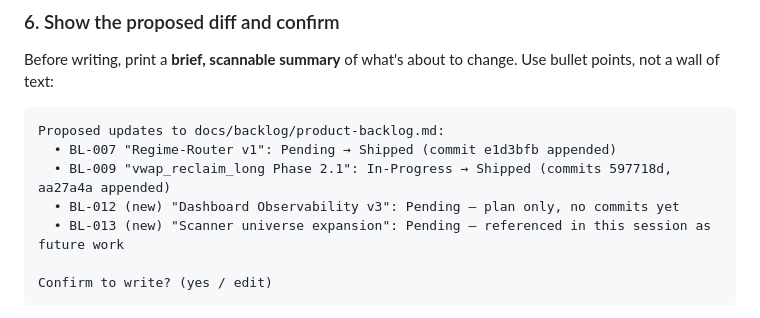
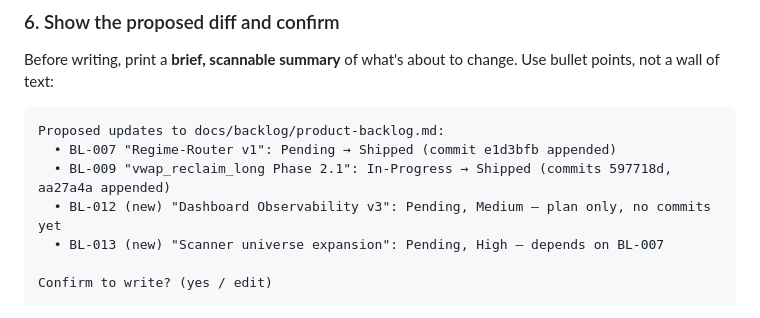
Before and after one commit to photoenthu/product-backlog-skill, a Markdown page: skills/product-backlog/SKILL.md, the part around the change. GitHub-like rendering.

Commit message:
docs(skill): show priority in step-6 example rows

````diff
--- a/skills/product-backlog/SKILL.md
+++ b/skills/product-backlog/SKILL.md
@@ -180,8 +180,8 @@ Before writing, print a **brief, scannable summary** of what's about to change.
 Proposed updates to docs/backlog/product-backlog.md:
   • BL-007 "Regime-Router v1": Pending → Shipped (commit e1d3bfb appended)
   • BL-009 "vwap_reclaim_long Phase 2.1": In-Progress → Shipped (commits 597718d, aa27a4a appended)
-  • BL-012 (new) "Dashboard Observability v3": Pending — plan only, no commits yet
-  • BL-013 (new) "Scanner universe expansion": Pending — referenced in this session as future work
+  • BL-012 (new) "Dashboard Observability v3": Pending, Medium — plan only, no commits yet
+  • BL-013 (new) "Scanner universe expansion": Pending, High — depends on BL-007
 
 Confirm to write? (yes / edit)
 ```
````
